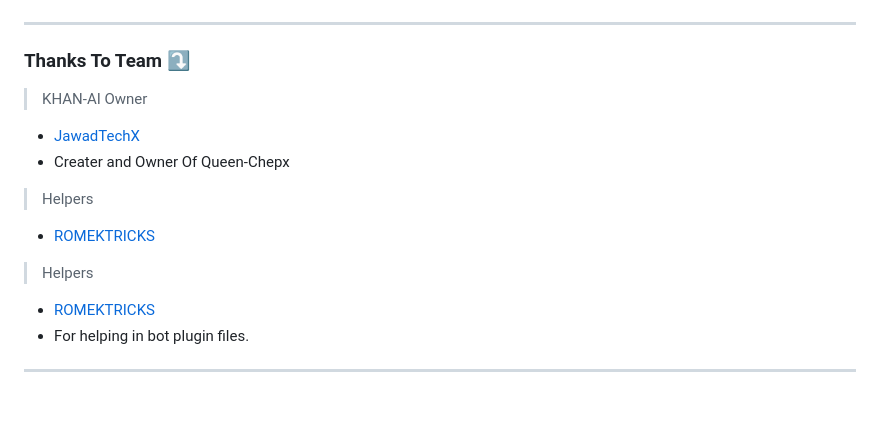
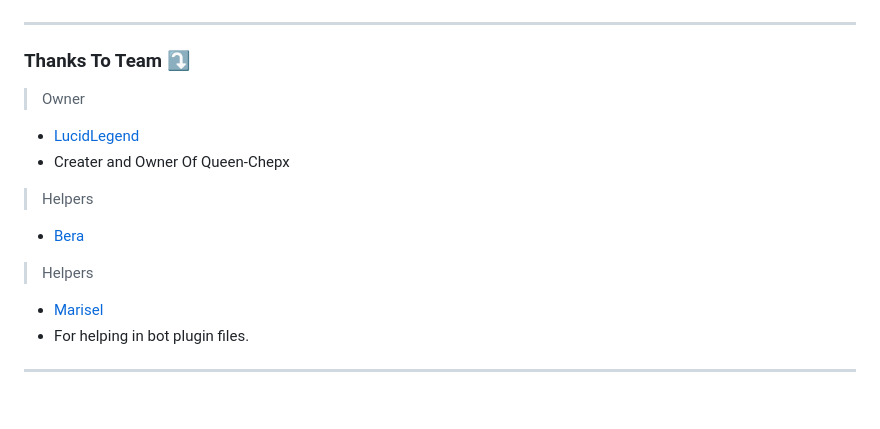
Before and after one commit to Rdx690/Queen-Chepx-, a Markdown page: README.md, the part around the change. GitHub-like rendering.

```diff
--- a/README.md
+++ b/README.md
@@ -266,13 +266,13 @@ Stay connected with the latest updates and community by joining our official Wha
 
 ### Thanks To Team ⤵️
 
-> KHAN-AI Owner
-- [JawadTechX](https://github.com/LucidLegend)
+> Owner
+- [LucidLegend](https://github.com/LucidLegend)
 - Creater and Owner Of Queen-Chepx
 > Helpers
-- [ROMEKTRICKS](https://github.com/Berabotsmd)
+- [Bera](https://github.com/Berabotsmd)
 > Helpers
-- [ROMEKTRICKS](https://github.com/betingrich3)
+- [Marisel](https://github.com/betingrich3)
 - For helping in bot plugin files.
 ---
 
```
